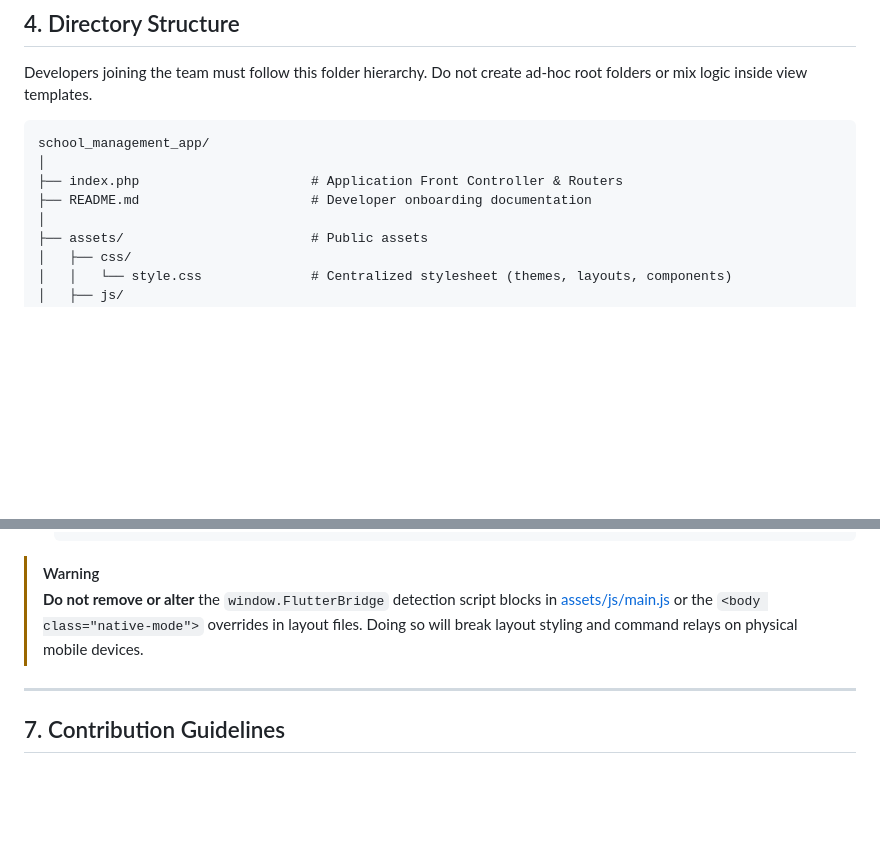
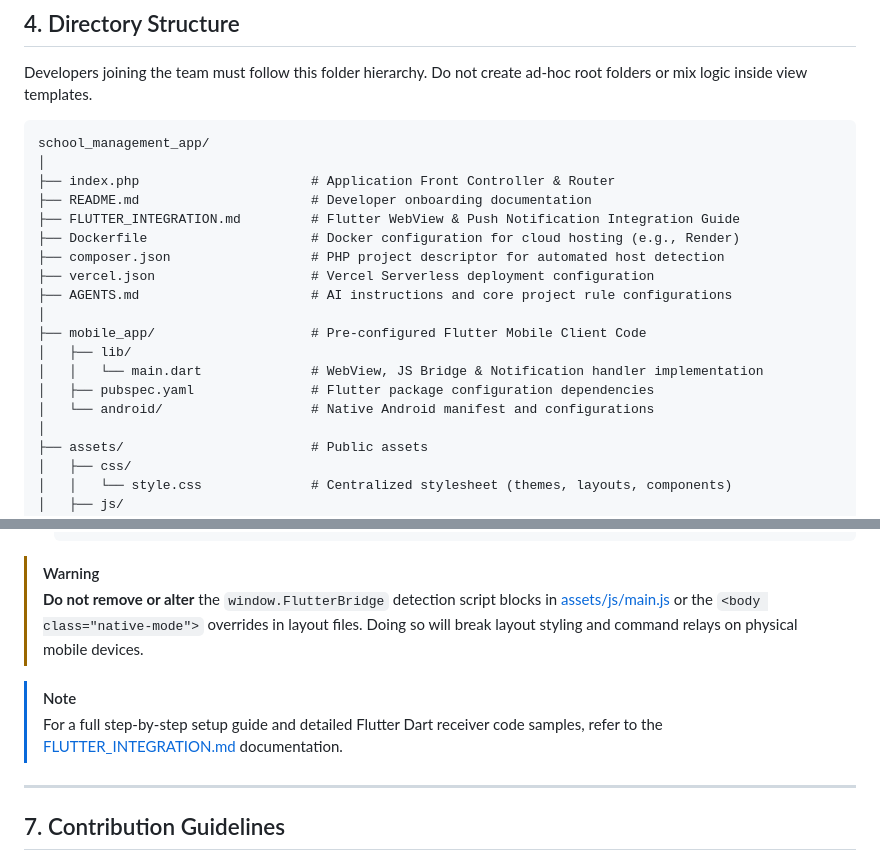
Before and after one commit to Rimon736/School_management_app, a Markdown page: README.md, 2 parts joined by grey strips. GitHub-like rendering; blank space fills up the shorter version.

Commit message:
Update README.md file structure with new config files and mobile_app directory

````diff
--- a/README.md
+++ b/README.md
@@ -103,8 +103,19 @@ Developers joining the team must follow this folder hierarchy. Do not create ad-
 ```
 school_management_app/
 │
-├── index.php                      # Application Front Controller & Routers
+├── index.php                      # Application Front Controller & Router
 ├── README.md                      # Developer onboarding documentation
+├── FLUTTER_INTEGRATION.md         # Flutter WebView & Push Notification Integration Guide
+├── Dockerfile                     # Docker configuration for cloud hosting (e.g., Render)
+├── composer.json                  # PHP project descriptor for automated host detection
+├── vercel.json                    # Vercel Serverless deployment configuration
+├── AGENTS.md                      # AI instructions and core project rule configurations
+│
+├── mobile_app/                    # Pre-configured Flutter Mobile Client Code
+│   ├── lib/
+│   │   └── main.dart              # WebView, JS Bridge & Notification handler implementation
+│   ├── pubspec.yaml               # Flutter package configuration dependencies
+│   └── android/                   # Native Android manifest and configurations
 │
 ├── assets/                        # Public assets
 │   ├── css/
@@ -211,6 +222,9 @@ JavaScript events communicate with the host Flutter app through a message-passin
 > [!WARNING]
 > **Do not remove or alter** the `window.FlutterBridge` detection script blocks in [assets/js/main.js](file:///E:/Leotech/school_management_app/assets/js/main.js) or the `<body class="native-mode">` overrides in layout files. Doing so will break layout styling and command relays on physical mobile devices.
 
+> [!NOTE]
+> For a full step-by-step setup guide and detailed Flutter Dart receiver code samples, refer to the [FLUTTER_INTEGRATION.md](file:///E:/Leotech/school_management_app/FLUTTER_INTEGRATION.md) documentation.
+
 ---
 
 ## 7. Contribution Guidelines
````
